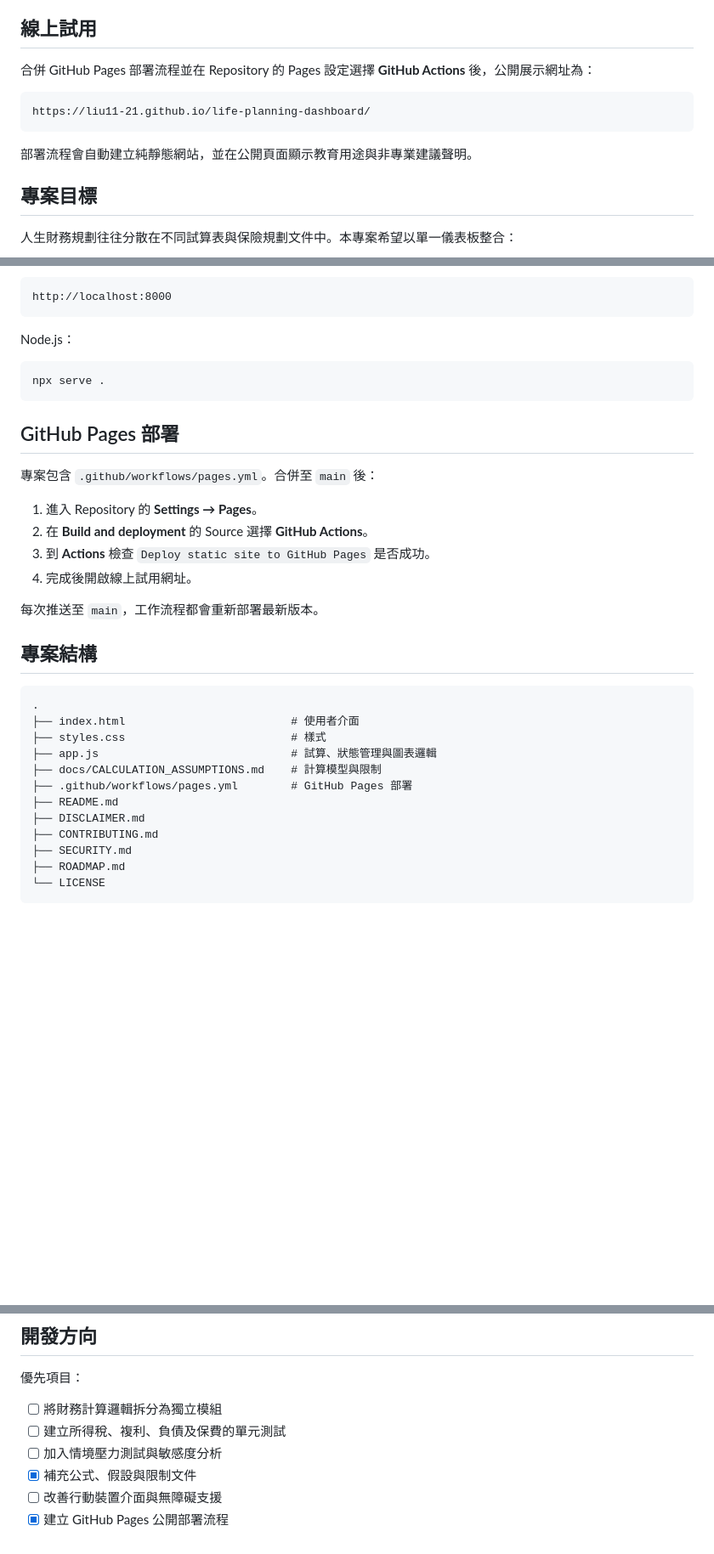
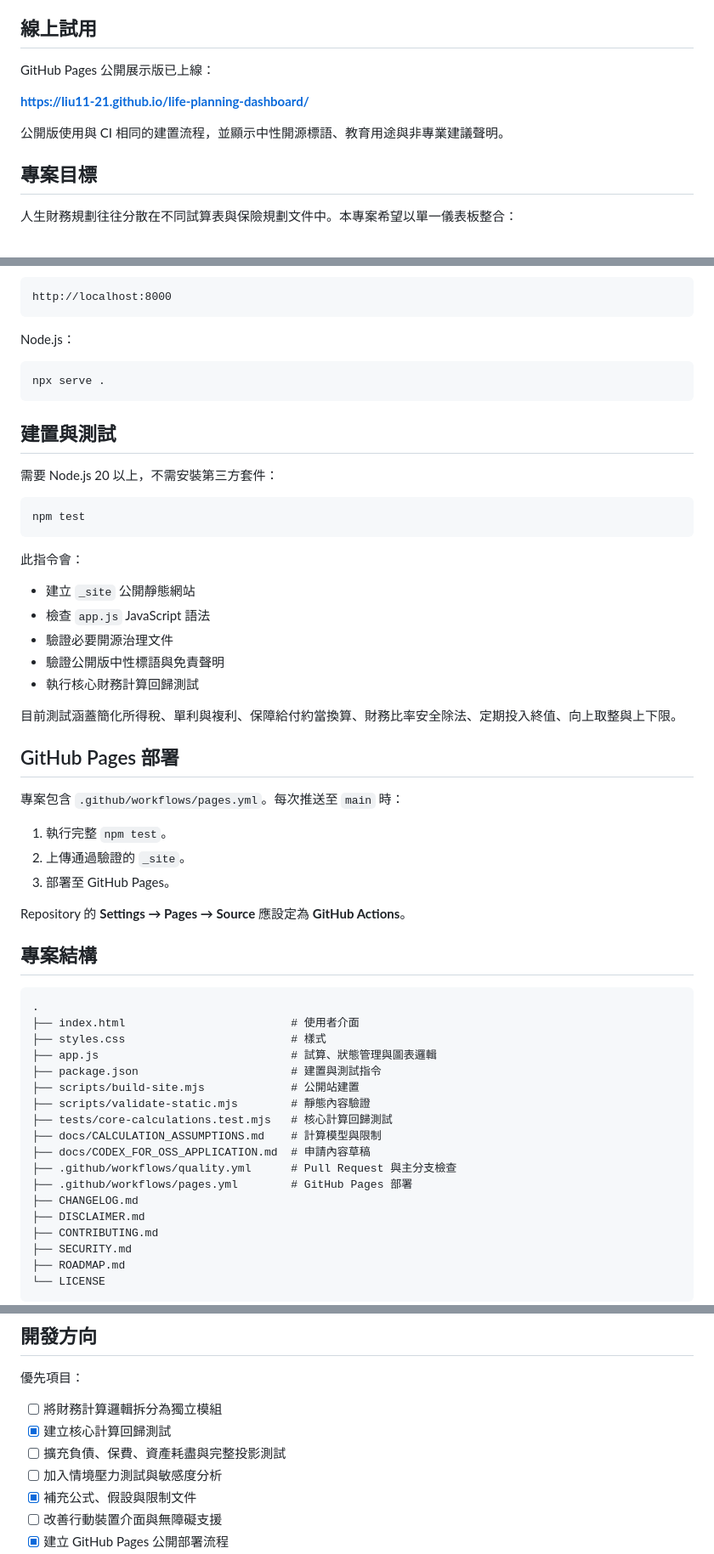
Before and after one commit to liu11-21/life-planning-dashboard, a Markdown page: README.md, 3 parts joined by grey strips. Shown at 85% size. Rendered like a GitHub page; blank space fills up the shorter version.

Commit message:
docs: mark public demo live and document validation

````diff
--- a/README.md
+++ b/README.md
@@ -6,13 +6,11 @@
 
 ## 線上試用
 
-合併 GitHub Pages 部署流程並在 Repository 的 Pages 設定選擇 **GitHub Actions** 後，公開展示網址為：
+GitHub Pages 公開展示版已上線：
 
-```text
-https://liu11-21.github.io/life-planning-dashboard/
-```
+**https://liu11-21.github.io/life-planning-dashboard/**
 
-部署流程會自動建立純靜態網站，並在公開頁面顯示教育用途與非專業建議聲明。
+公開版使用與 CI 相同的建置流程，並顯示中性開源標語、教育用途與非專業建議聲明。
 
 ## 專案目標
 
@@ -101,16 +99,33 @@ Node.js：
 npx serve .
 ```
 
+## 建置與測試
+
+需要 Node.js 20 以上，不需安裝第三方套件：
+
+```bash
+npm test
+```
+
+此指令會：
+
+- 建立 `_site` 公開靜態網站
+- 檢查 `app.js` JavaScript 語法
+- 驗證必要開源治理文件
+- 驗證公開版中性標語與免責聲明
+- 執行核心財務計算回歸測試
+
+目前測試涵蓋簡化所得稅、單利與複利、保障給付約當換算、財務比率安全除法、定期投入終值、向上取整與上下限。
+
 ## GitHub Pages 部署
 
-專案包含 `.github/workflows/pages.yml`。合併至 `main` 後：
+專案包含 `.github/workflows/pages.yml`。每次推送至 `main` 時：
 
-1. 進入 Repository 的 **Settings → Pages**。
-2. 在 **Build and deployment** 的 Source 選擇 **GitHub Actions**。
-3. 到 **Actions** 檢查 `Deploy static site to GitHub Pages` 是否成功。
-4. 完成後開啟線上試用網址。
+1. 執行完整 `npm test`。
+2. 上傳通過驗證的 `_site`。
+3. 部署至 GitHub Pages。
 
-每次推送至 `main`，工作流程都會重新部署最新版本。
+Repository 的 **Settings → Pages → Source** 應設定為 **GitHub Actions**。
 
 ## 專案結構
 
@@ -119,9 +134,15 @@ npx serve .
 ├── index.html                         # 使用者介面
 ├── styles.css                         # 樣式
 ├── app.js                             # 試算、狀態管理與圖表邏輯
+├── package.json                       # 建置與測試指令
+├── scripts/build-site.mjs             # 公開站建置
+├── scripts/validate-static.mjs        # 靜態內容驗證
+├── tests/core-calculations.test.mjs   # 核心計算回歸測試
 ├── docs/CALCULATION_ASSUMPTIONS.md    # 計算模型與限制
+├── docs/CODEX_FOR_OSS_APPLICATION.md  # 申請內容草稿
+├── .github/workflows/quality.yml      # Pull Request 與主分支檢查
 ├── .github/workflows/pages.yml        # GitHub Pages 部署
-├── README.md
+├── CHANGELOG.md
 ├── DISCLAIMER.md
 ├── CONTRIBUTING.md
 ├── SECURITY.md
@@ -163,7 +184,8 @@ npx serve .
 優先項目：
 
 - [ ] 將財務計算邏輯拆分為獨立模組
-- [ ] 建立所得稅、複利、負債及保費的單元測試
+- [x] 建立核心計算回歸測試
+- [ ] 擴充負債、保費、資產耗盡與完整投影測試
 - [ ] 加入情境壓力測試與敏感度分析
 - [x] 補充公式、假設與限制文件
 - [ ] 改善行動裝置介面與無障礙支援
````
Also changed, not shown: other parts of README.md (+1 -1 lines).
